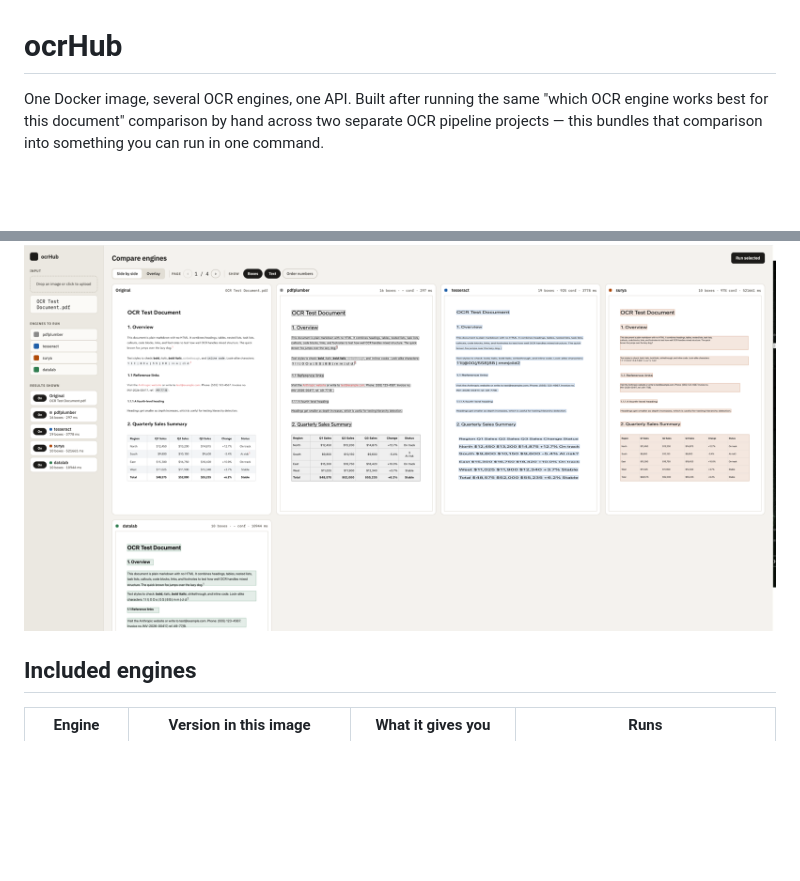
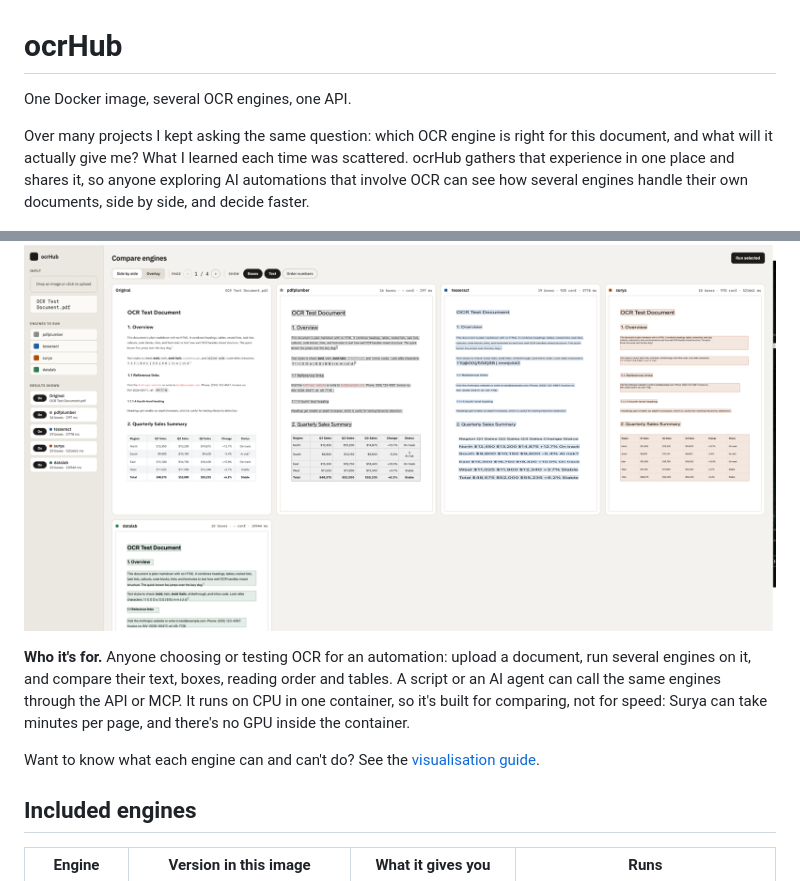
Before and after one commit to MiSky8/ocrHUB, a Markdown page: README.md, 2 parts joined by grey strips. Drawn GitHub-style; blank space fills up the shorter version.

Commit message:
README: new introduction and who-it's-for paragraph
Co-Authored-By: Claude Sonnet 5.5 <noreply@anthropic.com>

```diff
--- a/README.md
+++ b/README.md
@@ -1,11 +1,24 @@
 # ocrHub
 
-One Docker image, several OCR engines, one API. Built after running
-the same "which OCR engine works best for this document" comparison
-by hand across two separate OCR pipeline projects — this bundles that
-comparison into something you can run in one command.
+One Docker image, several OCR engines, one API.
+
+Over many projects I kept asking the same question: which OCR engine is right
+for this document, and what will it actually give me? What I learned each time
+was scattered. ocrHub gathers that experience in one place and shares it, so
+anyone exploring AI automations that involve OCR can see how several engines
+handle their own documents, side by side, and decide faster.
 
 ![The ocrHub dashboard: the original page next to pdfplumber, Tesseract, Surya and Datalab](docs/images/dashboard-compare-engines.png)
+
+**Who it's for.** Anyone choosing or testing OCR for an automation: upload a
+document, run several engines on it, and compare their text, boxes, reading
+order and tables. A script or an AI agent can call the same engines through the
+API or MCP. It runs on CPU in one container, so it's built for comparing, not
+for speed: Surya can take minutes per page, and there's no GPU inside the
+container.
+
+Want to know what each engine can and can't do? See the
+[visualisation guide](docs/visualisations.md).
 
 ## Included engines
 
```
